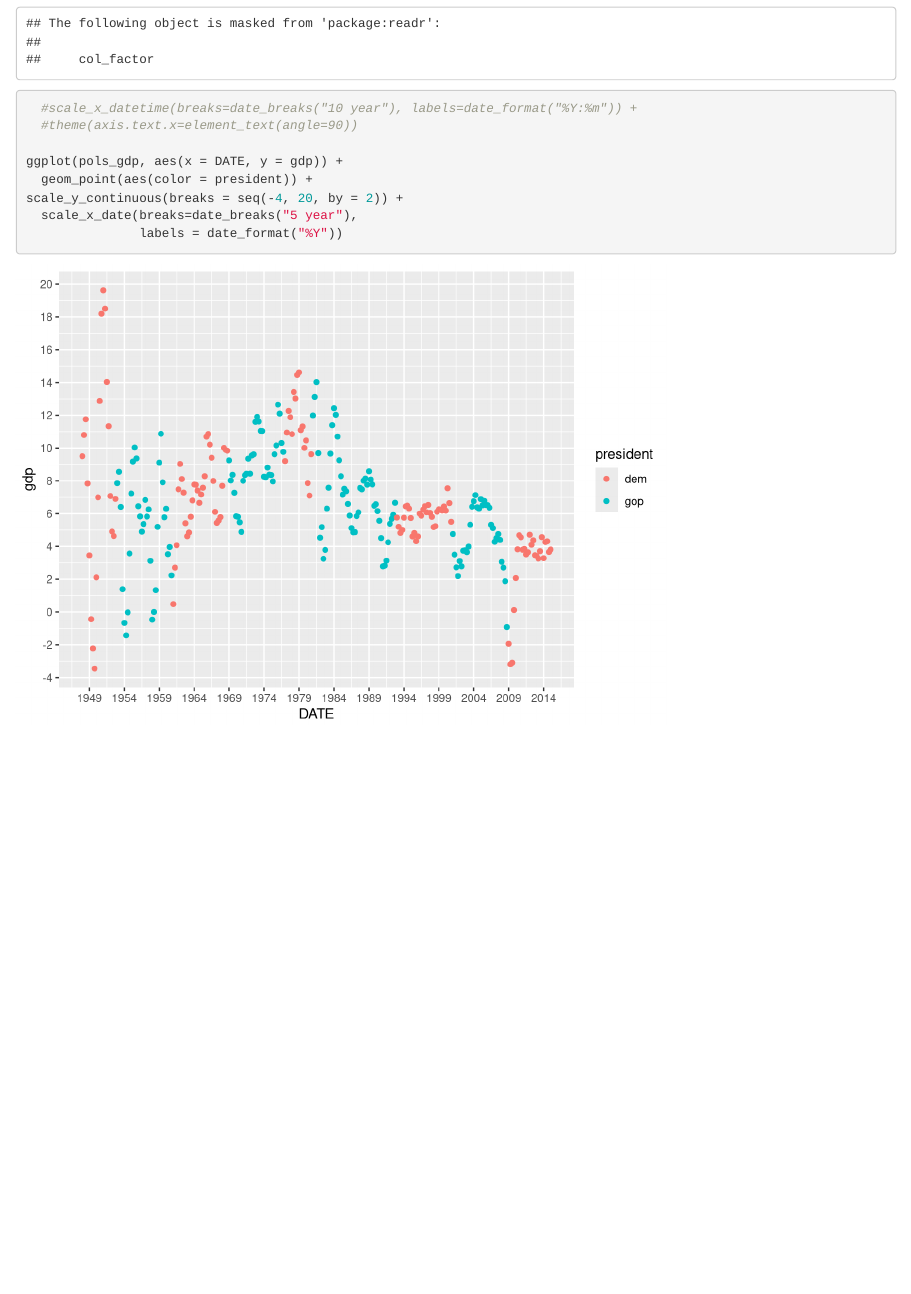
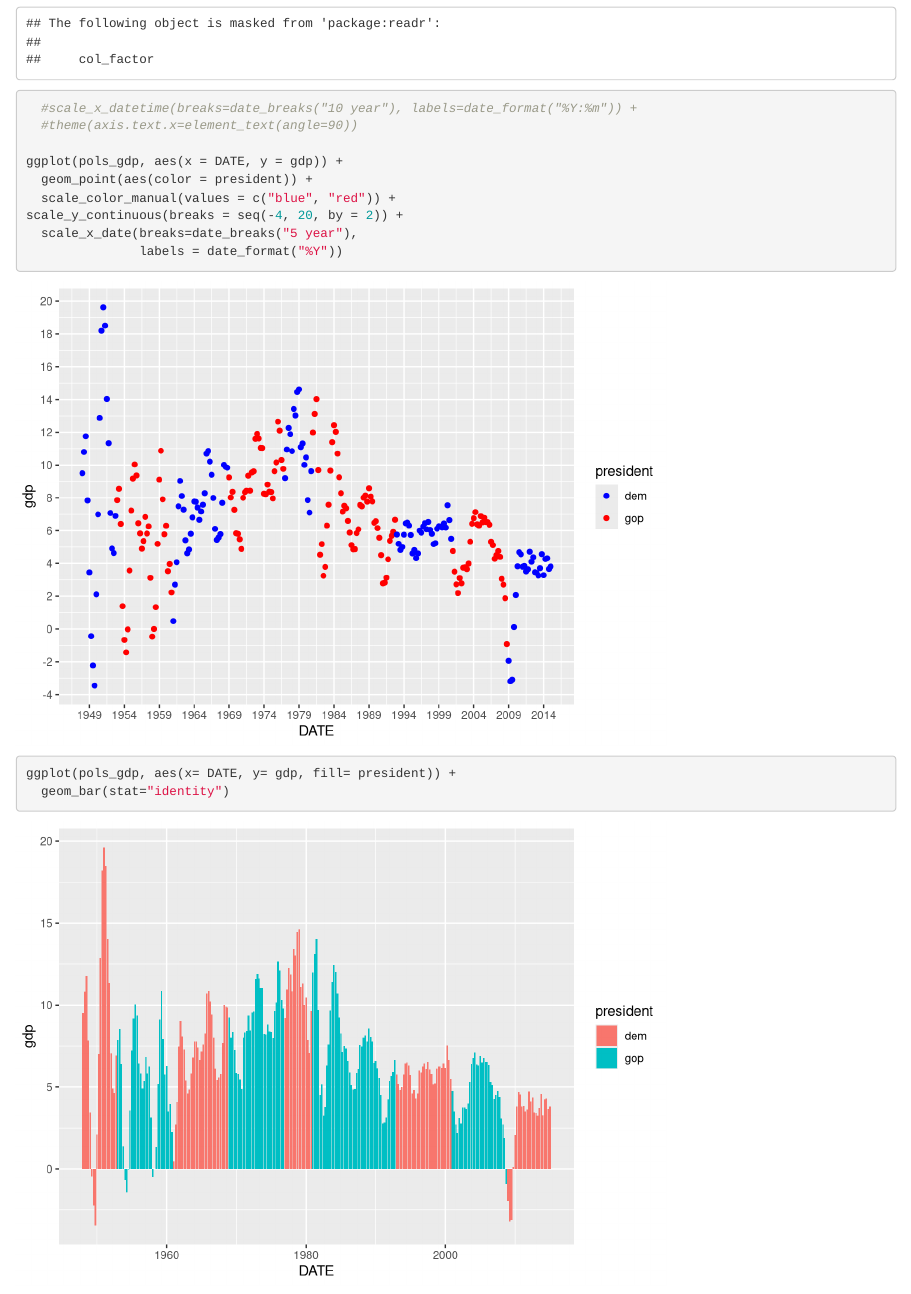
Before and after one commit to np2547/p8105_hw4_problem2, an R Markdown document (p8105_hw4_problem2.Rmd): the page in a window 1100 px wide, from 2370 px down. Rendered offline with R 4.5, knitr and Pandoc, with nearby package versions.

Commit message:
previous was scatterplot. now histogram, so easier to interpret

````diff
--- a/p8105_hw4_problem2.Rmd
+++ b/p8105_hw4_problem2.Rmd
@@ -63,7 +63,16 @@ library(scales)
 
 ggplot(pols_gdp, aes(x = DATE, y = gdp)) +
   geom_point(aes(color = president)) +
+  scale_color_manual(values = c("blue", "red")) +
 scale_y_continuous(breaks = seq(-4, 20, by = 2)) +
   scale_x_date(breaks=date_breaks("5 year"),
                labels = date_format("%Y"))
+
 ```
+
+```{r graph 2}
+
+ggplot(pols_gdp, aes(x= DATE, y= gdp, fill= president)) +
+  geom_bar(stat="identity")
+
+```
````
